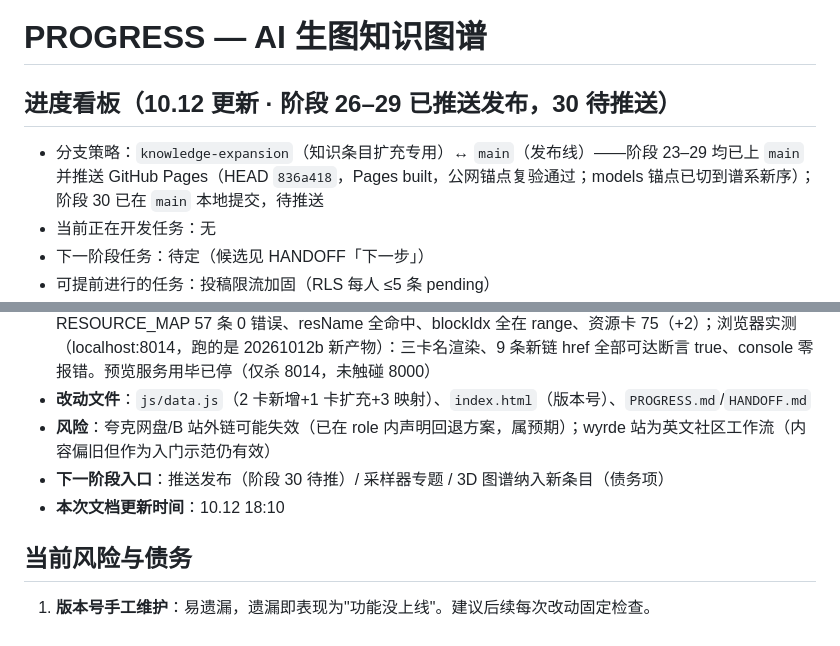
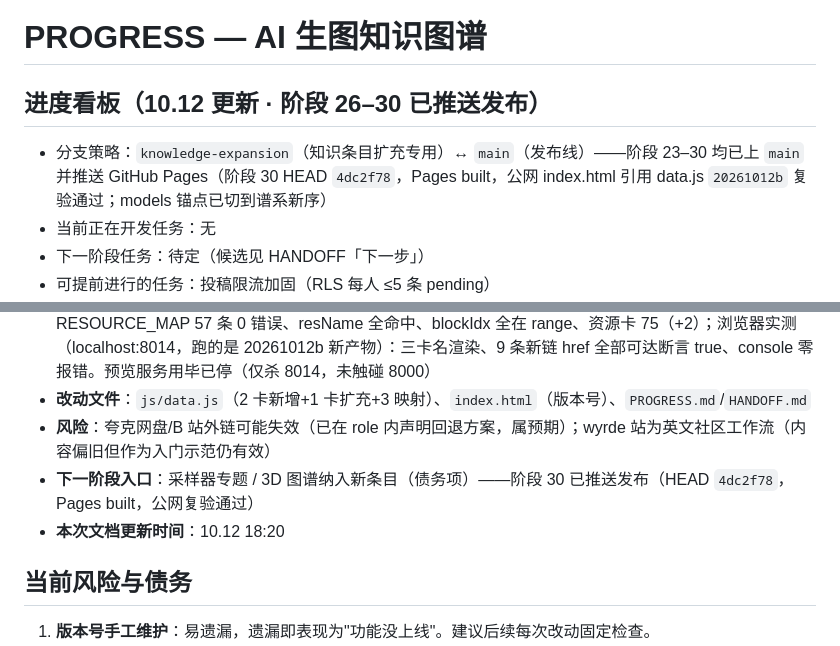
Before and after one commit to Gorilla-Kevv/ai-painting-atlas, a Markdown page: PROGRESS.md, 2 parts joined by grey strips. Rendered like a GitHub page.

```diff
--- a/PROGRESS.md
+++ b/PROGRESS.md
@@ -1,7 +1,7 @@
 # PROGRESS — AI 生图知识图谱
 
-## 进度看板（10.12 更新 · 阶段 26–29 已推送发布，30 待推送）
-- 分支策略：`knowledge-expansion`（知识条目扩充专用）↔ `main`（发布线）——阶段 23–29 均已上 `main` 并推送 GitHub Pages（HEAD `836a418`，Pages built，公网锚点复验通过；models 锚点已切到谱系新序）；阶段 30 已在 `main` 本地提交，待推送
+## 进度看板（10.12 更新 · 阶段 26–30 已推送发布）
+- 分支策略：`knowledge-expansion`（知识条目扩充专用）↔ `main`（发布线）——阶段 23–30 均已上 `main` 并推送 GitHub Pages（阶段 30 HEAD `4dc2f78`，Pages built，公网 index.html 引用 data.js `20261012b` 复验通过；models 锚点已切到谱系新序）
 - 当前正在开发任务：无
 - 下一阶段任务：待定（候选见 HANDOFF「下一步」）
 - 可提前进行的任务：投稿限流加固（RLS 每人 ≤5 条 pending）
@@ -300,8 +300,8 @@
 - **测试结果**：`node --check js/data.js && node --check js/app.js` 通过；临时校验脚本（已删）RESOURCE_MAP 57 条 0 错误、resName 全命中、blockIdx 全在 range、资源卡 75（+2）；浏览器实测（localhost:8014，跑的是 20261012b 新产物）：三卡名渲染、9 条新链 href 全部可达断言 true、console 零报错。预览服务用毕已停（仅杀 8014，未触碰 8000）
 - **改动文件**：`js/data.js`（2 卡新增+1 卡扩充+3 映射）、`index.html`（版本号）、`PROGRESS.md`/`HANDOFF.md`
 - **风险**：夸克网盘/B 站外链可能失效（已在 role 内声明回退方案，属预期）；wyrde 站为英文社区工作流（内容偏旧但作为入门示范仍有效）
-- **下一阶段入口**：推送发布（阶段 30 待推）/ 采样器专题 / 3D 图谱纳入新条目（债务项）
-- **本次文档更新时间**：10.12 18:10
+- **下一阶段入口**：采样器专题 / 3D 图谱纳入新条目（债务项）——阶段 30 已推送发布（HEAD `4dc2f78`，Pages built，公网复验通过）
+- **本次文档更新时间**：10.12 18:20
 
 ## 当前风险与债务
 
```
Also changed, not shown: other parts of PROGRESS.md (+1 -1 lines), HANDOFF.md (+1 -1 lines).
